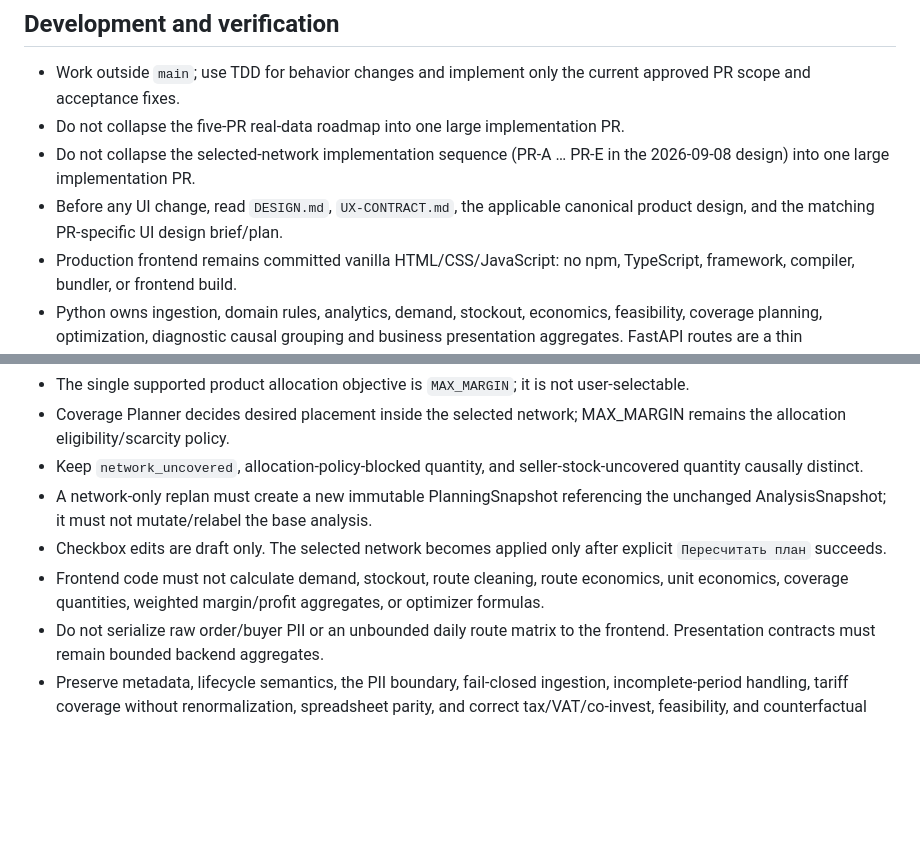
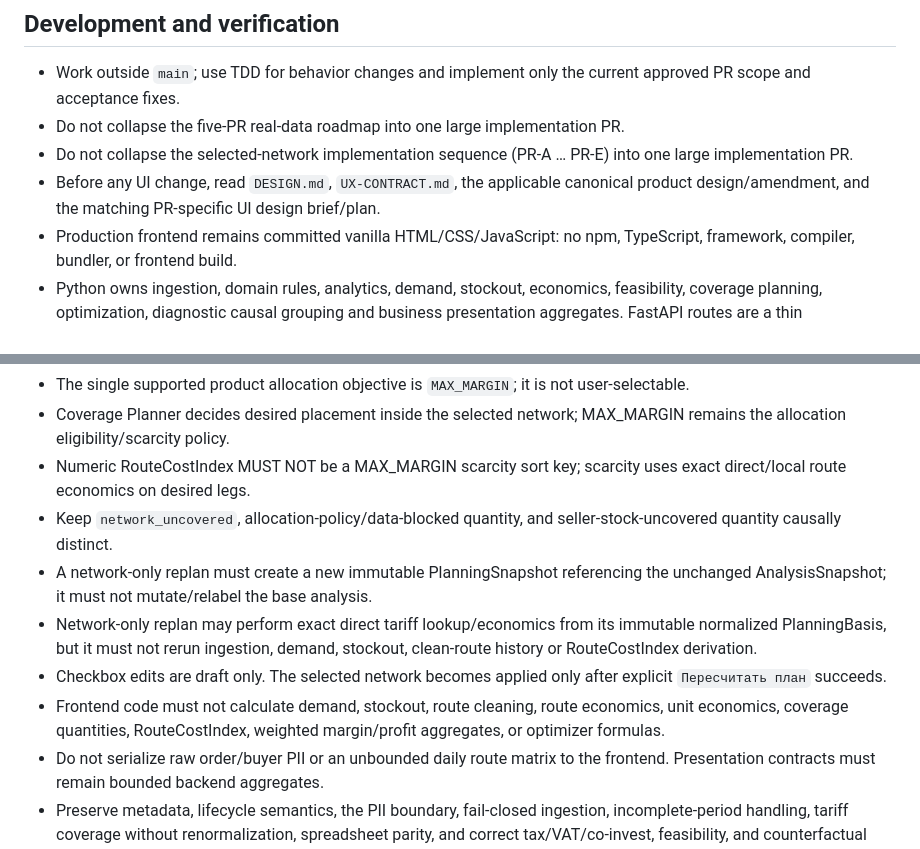
Before and after one commit to vgvolmax/sklad_ozon, a Markdown page: AGENTS.md, 2 parts joined by grey strips. GitHub-like rendering; blank space fills up the shorter version.

```diff
--- a/AGENTS.md
+++ b/AGENTS.md
@@ -68,8 +72,8 @@ sklad_ozon is deliberately SCOZ-lite. Do not copy SQLite, migrations, repository
 
 - Work outside `main`; use TDD for behavior changes and implement only the current approved PR scope and acceptance fixes.
 - Do not collapse the five-PR real-data roadmap into one large implementation PR.
-- Do not collapse the selected-network implementation sequence (PR-A … PR-E in the 2026-09-08 design) into one large implementation PR.
-- Before any UI change, read `DESIGN.md`, `UX-CONTRACT.md`, the applicable canonical product design, and the matching PR-specific UI design brief/plan.
+- Do not collapse the selected-network implementation sequence (PR-A … PR-E) into one large implementation PR.
+- Before any UI change, read `DESIGN.md`, `UX-CONTRACT.md`, the applicable canonical product design/amendment, and the matching PR-specific UI design brief/plan.
 - Production frontend remains committed vanilla HTML/CSS/JavaScript: no npm, TypeScript, framework, compiler, bundler, or frontend build.
 - Python owns ingestion, domain rules, analytics, demand, stockout, economics, feasibility, coverage planning, optimization, diagnostic causal grouping and business presentation aggregates. FastAPI routes are a thin application/transport shell.
 - Use dependency-free functional cores and imperative shells; test Python with `python -m pytest -q`.
@@ -106,10 +114,12 @@ sklad_ozon is deliberately SCOZ-lite. Do not copy SQLite, migrations, repository
 - **Calculated destination target** is own calculated need and is not capped by Ozon recommendation. Physical feasibility applies downstream to selected origins in Coverage Planner. Calculated remains the primary `Наш план` family.
 - The single supported product allocation objective is `MAX_MARGIN`; it is not user-selectable.
 - Coverage Planner decides desired placement inside the selected network; MAX_MARGIN remains the allocation eligibility/scarcity policy.
-- Keep `network_uncovered`, allocation-policy-blocked quantity, and seller-stock-uncovered quantity causally distinct.
+- Numeric RouteCostIndex MUST NOT be a MAX_MARGIN scarcity sort key; scarcity uses exact direct/local route economics on desired legs.
+- Keep `network_uncovered`, allocation-policy/data-blocked quantity, and seller-stock-uncovered quantity causally distinct.
 - A network-only replan must create a new immutable PlanningSnapshot referencing the unchanged AnalysisSnapshot; it must not mutate/relabel the base analysis.
+- Network-only replan may perform exact direct tariff lookup/economics from its immutable normalized PlanningBasis, but it must not rerun ingestion, demand, stockout, clean-route history or RouteCostIndex derivation.
 - Checkbox edits are draft only. The selected network becomes applied only after explicit `Пересчитать план` succeeds.
-- Frontend code must not calculate demand, stockout, route cleaning, route economics, unit economics, coverage quantities, weighted margin/profit aggregates, or optimizer formulas.
+- Frontend code must not calculate demand, stockout, route cleaning, route economics, unit economics, coverage quantities, RouteCostIndex, weighted margin/profit aggregates, or optimizer formulas.
 - Do not serialize raw order/buyer PII or an unbounded daily route matrix to the frontend. Presentation contracts must remain bounded backend aggregates.
 - Preserve metadata, lifecycle semantics, the PII boundary, fail-closed ingestion, incomplete-period handling, tariff coverage without renormalization, spreadsheet parity, and correct tax/VAT/co-invest, feasibility, and counterfactual economics contracts unless an approved later design explicitly changes them.
 
```
Also changed, not shown: other parts of AGENTS.md (+20 -12 lines).
